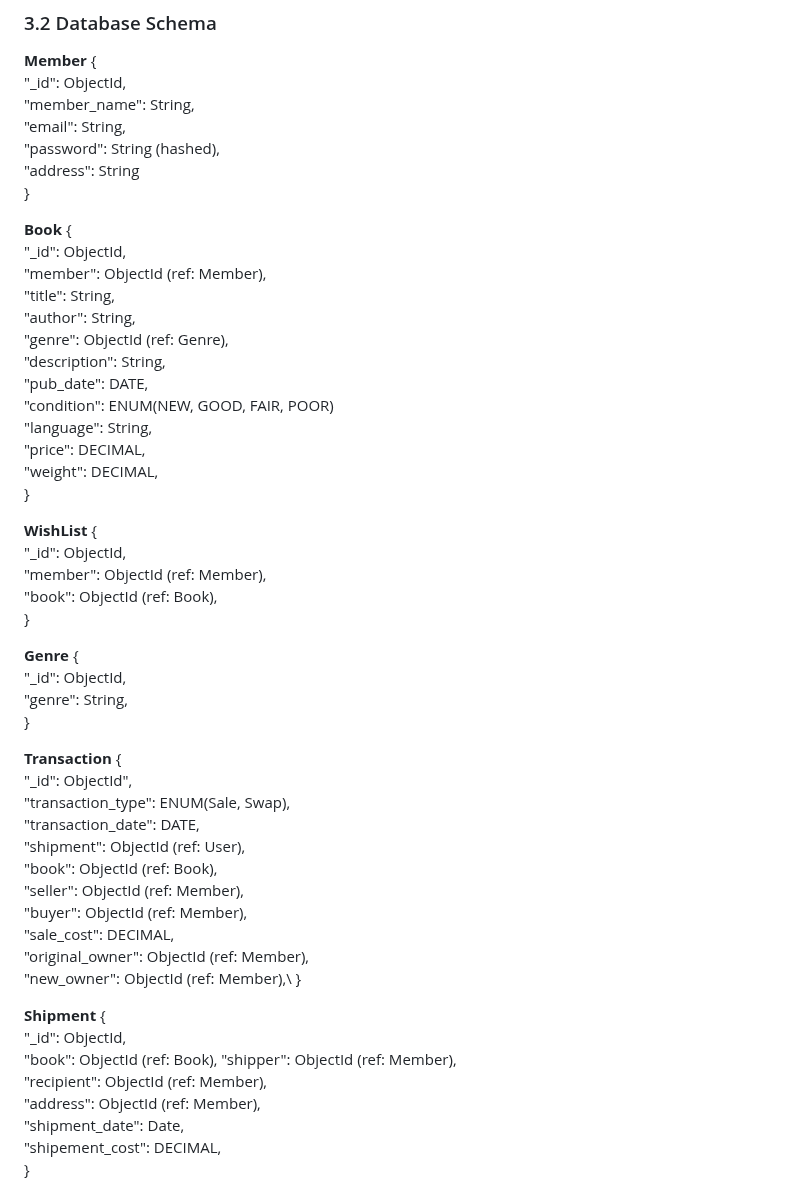
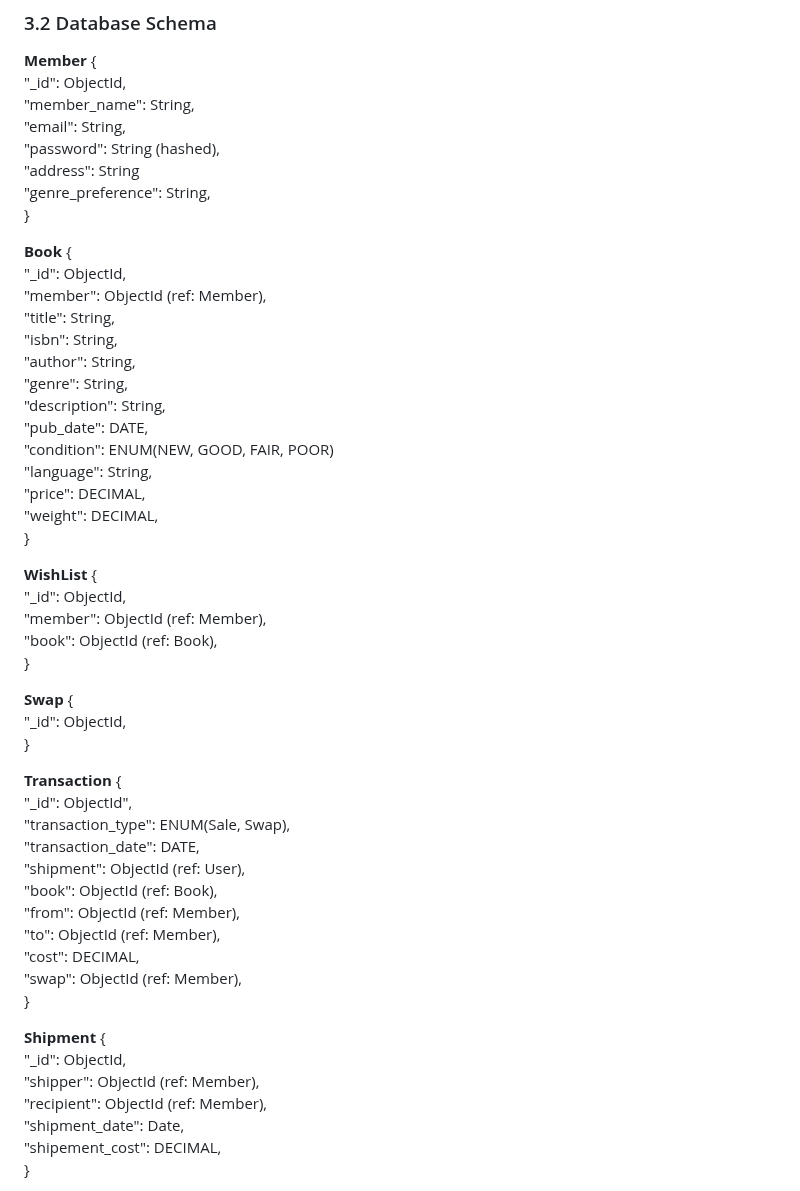
Before and after one commit to Web-Development-UAlberta/exsm-3951-exsm-3943-spring-2025-python-c-project-bookswap-besties-v2-even-bestier, a Markdown page: docs/DESIGN.md, the part around the change. Drawn GitHub-style.

Commit message:
updated schema

```diff
--- a/docs/DESIGN.md
+++ b/docs/DESIGN.md
@@ -47,14 +47,16 @@ TMS follows a three-tier architecture:
   "email": String,\
   "password": String (hashed),\
   "address": String\
+  "genre_preference": String,\
 }
 
 **Book** {\
   "_id": ObjectId,\
   "member": ObjectId (ref: Member),\
   "title": String,\
+  "isbn": String,\
   "author": String,\
-  "genre": ObjectId (ref: Genre),\
+  "genre": String,\
   "description": String,\
   "pub_date": DATE,\
   "condition": ENUM(NEW, GOOD, FAIR, POOR)\
@@ -69,9 +71,8 @@ TMS follows a three-tier architecture:
   "book": ObjectId (ref: Book),\
 }
 
-**Genre** {\
+**Swap** {\
    "_id": ObjectId,\
-   "genre": String,\
 }
 
 **Transaction** {\
@@ -80,19 +81,16 @@ TMS follows a three-tier architecture:
   "transaction_date": DATE,\
   "shipment": ObjectId (ref: User),\
   "book": ObjectId (ref: Book),\
-  "seller": ObjectId (ref: Member),\
-  "buyer": ObjectId (ref: Member),\
-  "sale_cost": DECIMAL,\
-  "original_owner": ObjectId (ref: Member),\
-  "new_owner": ObjectId (ref: Member),\
+  "from": ObjectId (ref: Member),\
+  "to": ObjectId (ref: Member),\
+  "cost": DECIMAL,\
+  "swap": ObjectId (ref: Member),\
 }
 
 **Shipment** {\
   "_id": ObjectId,\
-  "book": ObjectId (ref: Book),
   "shipper": ObjectId (ref: Member),\
   "recipient": ObjectId (ref: Member),\
-  "address": ObjectId (ref: Member),\
   "shipment_date": Date,\
   "shipement_cost": DECIMAL,\
 }
```
